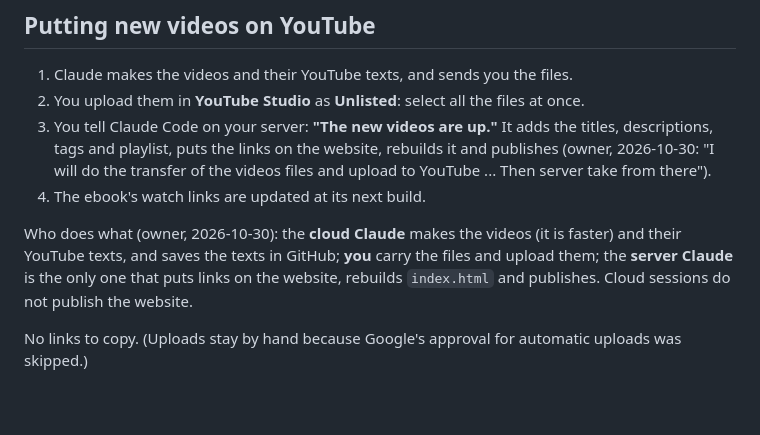
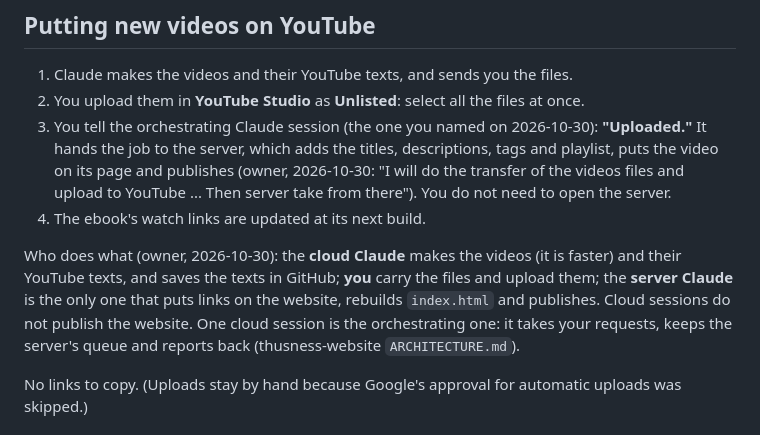
Before and after one commit to JohnTLM/Videos, a Markdown page: OWNER-GUIDE.md, the part around the change. Rendered like a GitHub page; blank space fills up the shorter version.

```diff
--- a/OWNER-GUIDE.md
+++ b/OWNER-GUIDE.md
@@ -45,14 +45,17 @@ and whether any chapters reuse an existing bonus-article video.
 
 1. Claude makes the videos and their YouTube texts, and sends you the files.
 2. You upload them in **YouTube Studio** as **Unlisted**: select all the files at once.
-3. You tell Claude Code on your server: **"The new videos are up."** It adds the titles, descriptions, tags and
-   playlist, puts the links on the website, rebuilds it and publishes (owner, 2026-10-30: "I will do the transfer of
-   the videos files and upload to YouTube ... Then server take from there").
+3. You tell the orchestrating Claude session (the one you named on 2026-10-30): **"Uploaded."** It hands the job to
+   the server, which adds the titles, descriptions, tags and playlist, puts the video on its page and publishes (owner,
+   2026-10-30: "I will do the transfer of the videos files and upload to YouTube ... Then server take from there").
+   You do not need to open the server.
 4. The ebook's watch links are updated at its next build.
 
 Who does what (owner, 2026-10-30): the **cloud Claude** makes the videos (it is faster) and their YouTube texts, and
 saves the texts in GitHub; **you** carry the files and upload them; the **server Claude** is the only one that puts
-links on the website, rebuilds `index.html` and publishes. Cloud sessions do not publish the website.
+links on the website, rebuilds `index.html` and publishes. Cloud sessions do not publish the website. One cloud session
+is the orchestrating one: it takes your requests, keeps the server's queue and reports back (thusness-website
+`ARCHITECTURE.md`).
 
 No links to copy. (Uploads stay by hand because Google's approval for automatic uploads was skipped.)
 
```
Also changed, not shown: ARCHITECTURE.md (+10 -1 lines), README.md (+21 -1 lines).
